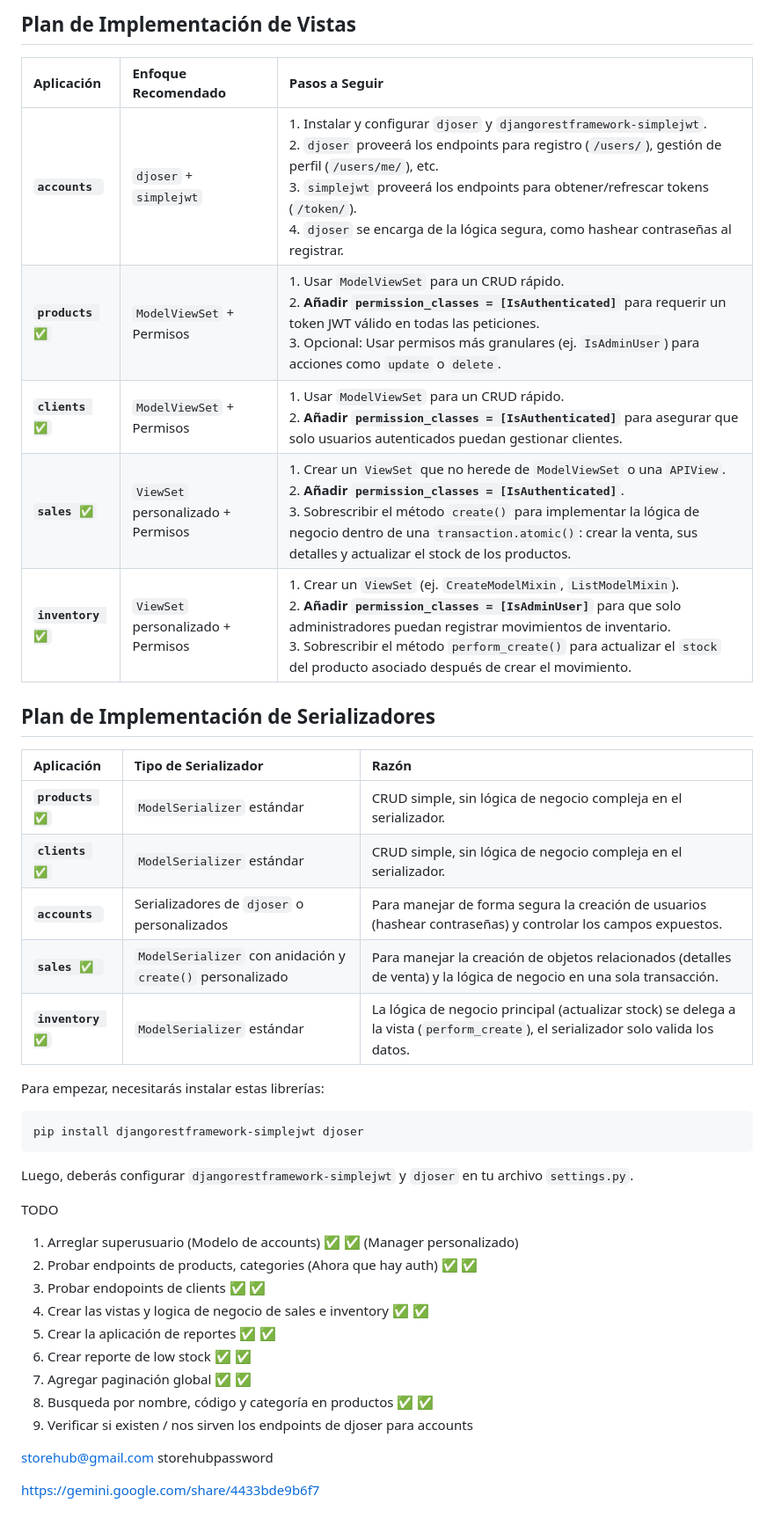
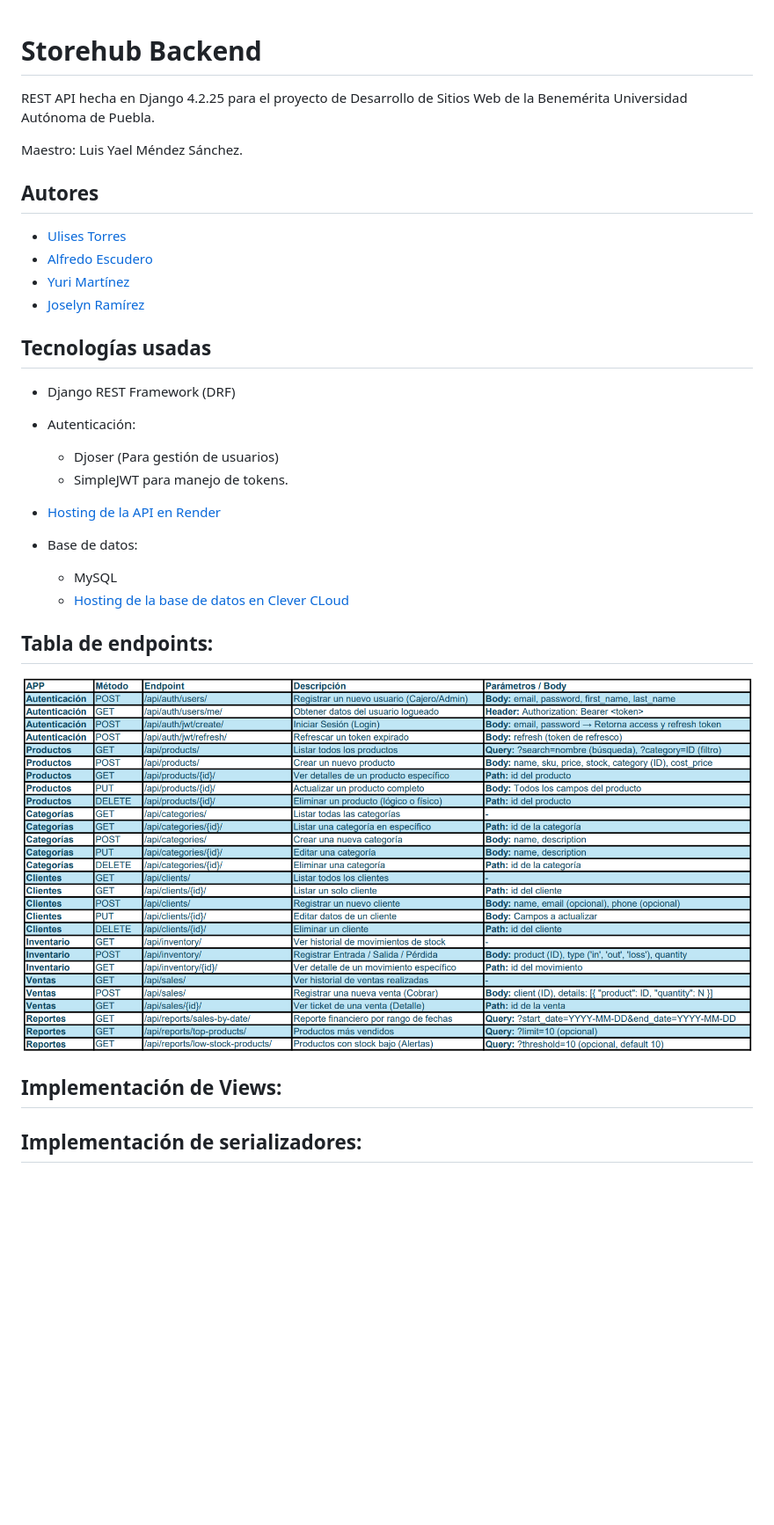
Before and after one commit to ulisestc/StoreHub_Backend, a Markdown page: README.md, the part around the change. Shown at 88% size. Drawn GitHub-style; pictures changed too: Documentation/Tabla_endpoints.png (added); blank space fills up the shorter version.

````diff
--- a/README.md
+++ b/README.md
@@ -1,46 +1,44 @@
-
-## Plan de Implementación de Vistas
-
-| Aplicación | Enfoque Recomendado | Pasos a Seguir |
-| :--- | :--- | :--- |
-| **`accounts `** | `djoser` + `simplejwt` | 1. Instalar y configurar `djoser` y `djangorestframework-simplejwt`.<br>2. `djoser` proveerá los endpoints para registro (`/users/`), gestión de perfil (`/users/me/`), etc.<br>3. `simplejwt` proveerá los endpoints para obtener/refrescar tokens (`/token/`).<br>4. `djoser` se encarga de la lógica segura, como hashear contraseñas al registrar. |
-| **`products ✅`** | `ModelViewSet` + Permisos | 1. Usar `ModelViewSet` para un CRUD rápido.<br>2. **Añadir `permission_classes = [IsAuthenticated]`** para requerir un token JWT válido en todas las peticiones.<br>3. Opcional: Usar permisos más granulares (ej. `IsAdminUser`) para acciones como `update` o `delete`. |
-| **`clients ✅`** | `ModelViewSet` + Permisos | 1. Usar `ModelViewSet` para un CRUD rápido.<br>2. **Añadir `permission_classes = [IsAuthenticated]`** para asegurar que solo usuarios autenticados puedan gestionar clientes. |
-| **`sales ✅`** | `ViewSet` personalizado + Permisos | 1. Crear un `ViewSet` que no herede de `ModelViewSet` o una `APIView`.<br>2. **Añadir `permission_classes = [IsAuthenticated]`**.<br>3. Sobrescribir el método `create()` para implementar la lógica de negocio dentro de una `transaction.atomic()`: crear la venta, sus detalles y actualizar el stock de los productos. |
-| **`inventory ✅`** | `ViewSet` personalizado + Permisos | 1. Crear un `ViewSet` (ej. `CreateModelMixin`, `ListModelMixin`).<br>2. **Añadir `permission_classes = [IsAdminUser]`** para que solo administradores puedan registrar movimientos de inventario.<br>3. Sobrescribir el método `perform_create()` para actualizar el `stock` del producto asociado después de crear el movimiento. |
-
-## Plan de Implementación de Serializadores
-
-| Aplicación | Tipo de Serializador | Razón |
-| :--- | :--- | :--- |
-| **`products ✅`** | `ModelSerializer` estándar | CRUD simple, sin lógica de negocio compleja en el serializador. |
-| **`clients ✅`** | `ModelSerializer` estándar | CRUD simple, sin lógica de negocio compleja en el serializador. |
-| **`accounts `** | Serializadores de `djoser` o personalizados | Para manejar de forma segura la creación de usuarios (hashear contraseñas) y controlar los campos expuestos. |
-| **`sales ✅ `** | `ModelSerializer` con anidación y `create()` personalizado | Para manejar la creación de objetos relacionados (detalles de venta) y la lógica de negocio en una sola transacción. |
-| **`inventory ✅`** | `ModelSerializer` estándar | La lógica de negocio principal (actualizar stock) se delega a la vista (`perform_create`), el serializador solo valida los datos. |
 
 
-Para empezar, necesitarás instalar estas librerías:
+# Storehub Backend
 
-```bash
-pip install djangorestframework-simplejwt djoser
-```
 
-Luego, deberás configurar `djangorestframework-simplejwt` y `djoser` en tu archivo `settings.py`.
 
-TODO
+REST API hecha en Django 4.2.25 para el proyecto de Desarrollo de Sitios Web de la Benemérita Universidad Autónoma de Puebla.
 
-1. Arreglar superusuario (Modelo de accounts) ✅ ✅ (Manager personalizado)
-2. Probar endpoints de products, categories (Ahora que hay auth) ✅ ✅
-3. Probar endopoints de clients ✅ ✅
-4. Crear las vistas y logica de negocio de sales e inventory ✅ ✅
-5. Crear la aplicación de reportes ✅ ✅
-6. Crear reporte de low stock ✅ ✅
-7. Agregar paginación global ✅ ✅
-8. Busqueda por nombre, código y categoría en productos ✅ ✅
-9. Verificar si existen / nos sirven los endpoints de djoser para accounts
+Maestro: Luis Yael Méndez Sánchez.
 
-storehub@gmail.com
-storehubpassword
 
-https://gemini.google.com/share/4433bde9b6f7
+
+
+## Autores
+
+- [Ulises Torres](https://www.github.com/ulisestc)
+- [Alfredo Escudero](https://github.com/AlfredoRiveraaa)
+- [Yuri Martínez](https://github.com/JohanYuri)
+- [Joselyn Ramírez](https://github.com/josramirez29)
+
+
+## Tecnologías usadas
+
+- Django REST Framework (DRF)
+
+- Autenticación:
+    - Djoser (Para gestión de usuarios)
+    - SimpleJWT para manejo de tokens.
+
+
+- [Hosting de la API en Render](https://render.com/)
+
+- Base de datos:
+    - MySQL
+    - [Hosting de la base de datos en Clever CLoud](https://www.clever.cloud/)
+
+
+## Tabla de endpoints:
+
+![Endpoints API](./Documentation/Tabla_endpoints.png)
+
+## Implementación de Views:
+
+## Implementación de serializadores:
````
Also changed, not shown: 3 other files.
